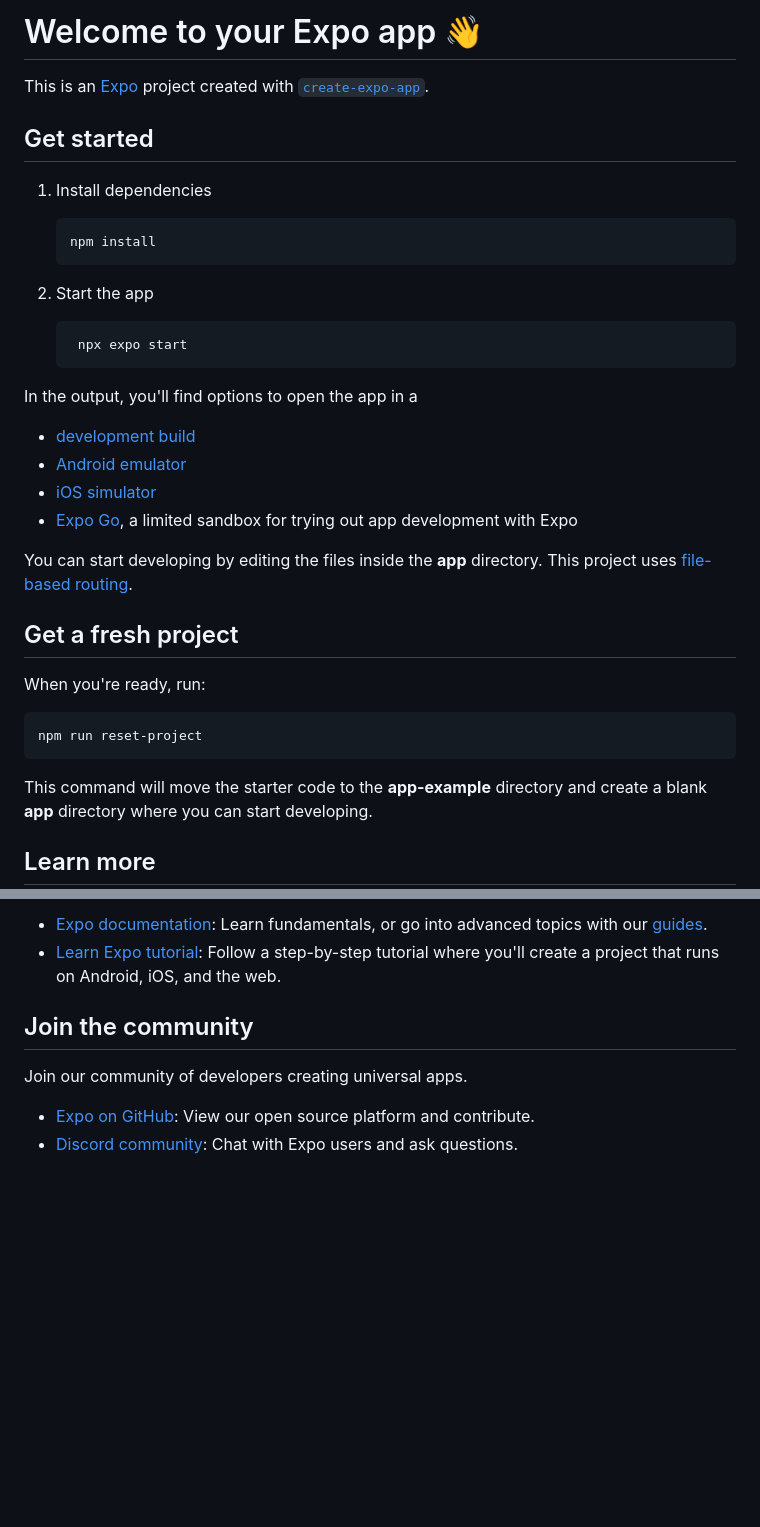
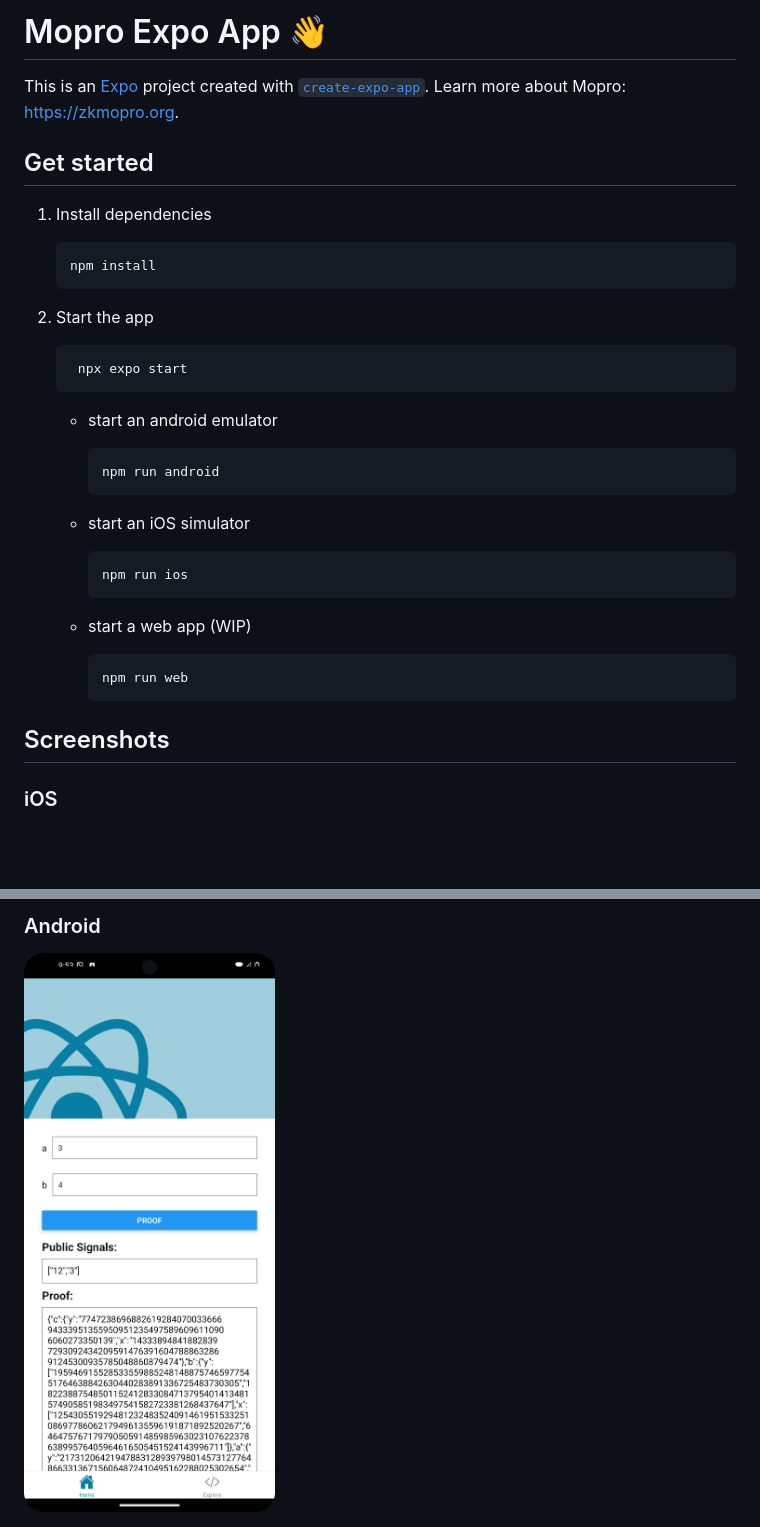
Before and after one commit to zkmopro/react-native-app, a Markdown page: README.md, 2 parts joined by grey strips. Rendered like a GitHub page; pictures changed too: images/Screenshot_20240822_215337.png (added); blank space fills up the shorter version.

Commit message:
doc: update readme

````diff
--- a/README.md
+++ b/README.md
@@ -1,39 +1,41 @@
-# Welcome to your Expo app 👋
+# Mopro Expo App 👋
 
 This is an [Expo](https://expo.dev) project created with [`create-expo-app`](https://www.npmjs.com/package/create-expo-app).
+Learn more about Mopro: https://zkmopro.org.
 
 ## Get started
 
 1. Install dependencies
 
-   ```bash
-   npm install
-   ```
+    ```bash
+    npm install
+    ```
 
 2. Start the app
 
-   ```bash
-    npx expo start
-   ```
+    ```bash
+     npx expo start
+    ```
 
-In the output, you'll find options to open the app in a
+    - start an android emulator
 
-- [development build](https://docs.expo.dev/develop/development-builds/introduction/)
-- [Android emulator](https://docs.expo.dev/workflow/android-studio-emulator/)
-- [iOS simulator](https://docs.expo.dev/workflow/ios-simulator/)
-- [Expo Go](https://expo.dev/go), a limited sandbox for trying out app development with Expo
+        ```bash
+        npm run android
+        ```
 
-You can start developing by editing the files inside the **app** directory. This project uses [file-based routing](https://docs.expo.dev/router/introduction).
+    - start an iOS simulator
 
-## Get a fresh project
+        ```bash
+        npm run ios
+        ```
 
-When you're ready, run:
+    - start a web app (WIP)
 
-```bash
-npm run reset-project
-```
+        ```bash
+        npm run web
+        ```
 
-This command will move the starter code to the **app-example** directory and create a blank **app** directory where you can start developing.
+## Screenshots
 
-## Learn more
+### iOS
 
@@ -41,10 +43,4 @@ To learn more about developing your project with Expo, look at the following res
 
-- [Expo documentation](https://docs.expo.dev/): Learn fundamentals, or go into advanced topics with our [guides](https://docs.expo.dev/guides).
-- [Learn Expo tutorial](https://docs.expo.dev/tutorial/introduction/): Follow a step-by-step tutorial where you'll create a project that runs on Android, iOS, and the web.
+### Android
 
-## Join the community
-
-Join our community of developers creating universal apps.
-
-- [Expo on GitHub](https://github.com/expo/expo): View our open source platform and contribute.
-- [Discord community](https://chat.expo.dev): Chat with Expo users and ask questions.
+<img src="./images/Screenshot_20240822_215337.png" width=300>
````
Also changed, not shown: other parts of README.md (+1 -1 lines), images/Simulator Screenshot - iPhone 15 Pro - 2024-08-22 at 21.53.19.png (added).
